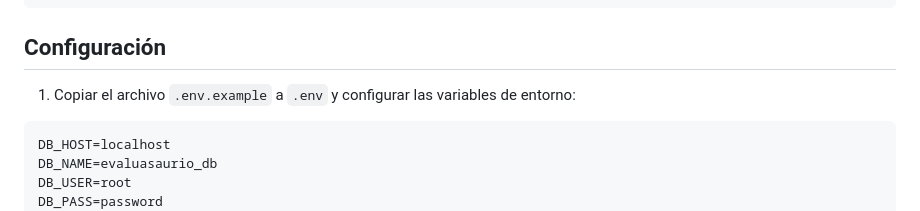
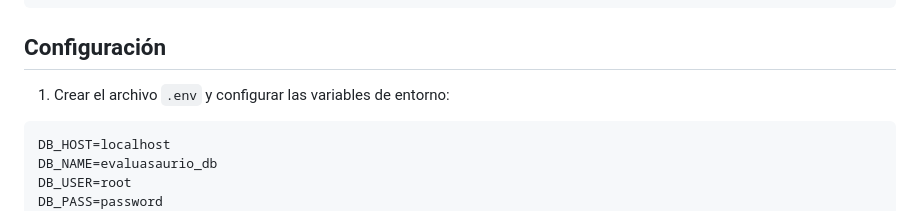
Before and after one commit to ReplacedSpace17/Evaluasaurio_backend, a Markdown page: readme.md, the part around the change. GitHub-like rendering.

Commit message:
Actualizar instrucciones de configuración en el README para crear el archivo .env

````diff
--- a/readme.md
+++ b/readme.md
@@ -81,7 +81,7 @@ mysql -u <usuario> -p < database_init.sql
 
 ## Configuración
 
-1.  Copiar el archivo `.env.example` a `.env` y configurar las variables de entorno:
+1.  Crear el archivo `.env` y configurar las variables de entorno:
 
 
 ```dotenv
````
